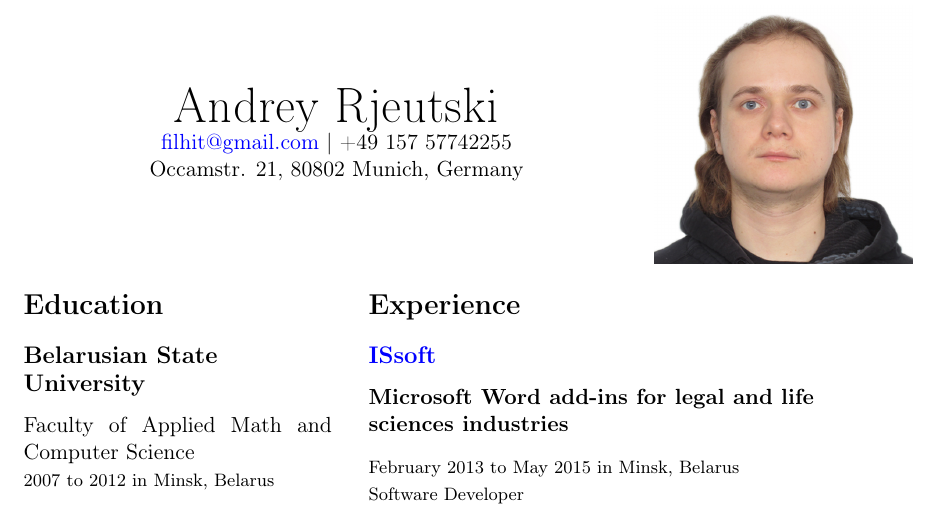
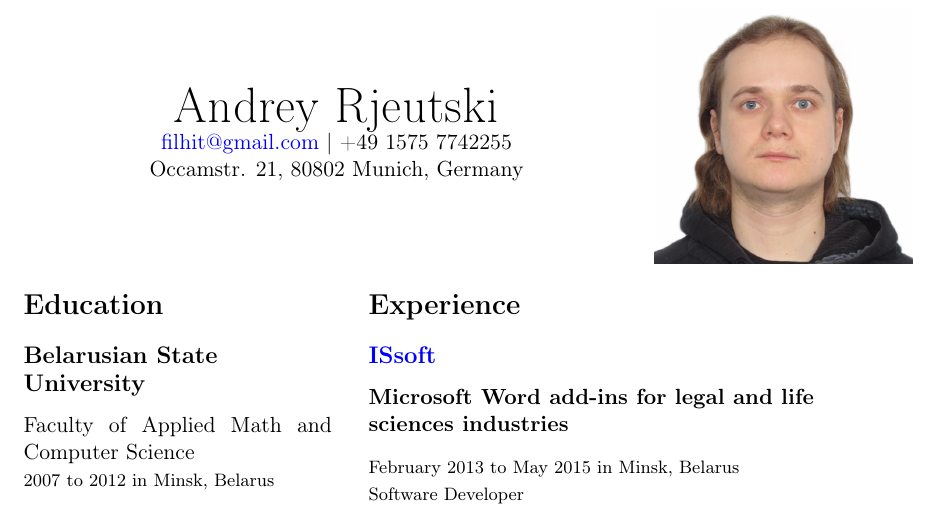
Before and after one commit to filhit/cv, a LaTeX document (document.tex): part of the page, cut so that both start at the same text. Compiled offline with pdfLaTeX.

Commit message:
proper format for phone number

```diff
--- a/document.tex
+++ b/document.tex
@@ -21,7 +21,7 @@
     \begin{centering}
       {\Huge Andrey Rjeutski}
 
-      \href{mailto:filhit@gmail.com}{filhit@gmail.com} | +49 157 57742255\\
+      \href{mailto:filhit@gmail.com}{filhit@gmail.com} | +49 1575 7742255\\
       Occamstr. 21, 80802 Munich, Germany
 
 	\end{centering}
```
